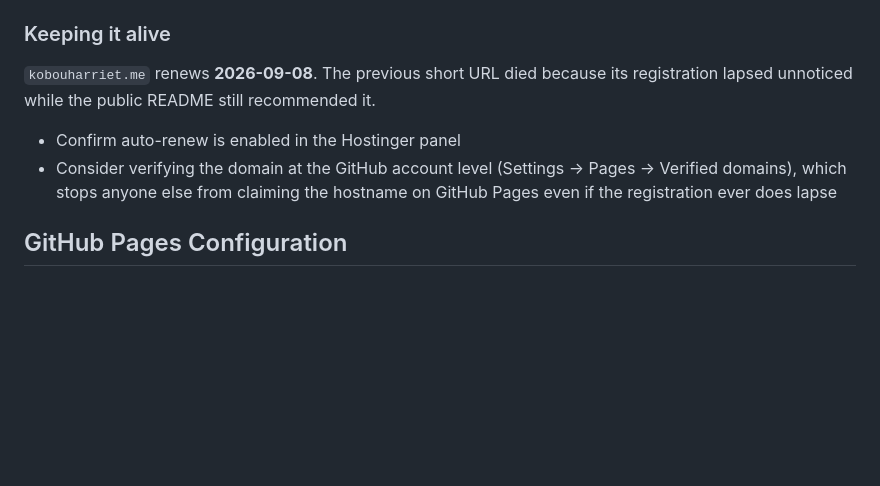
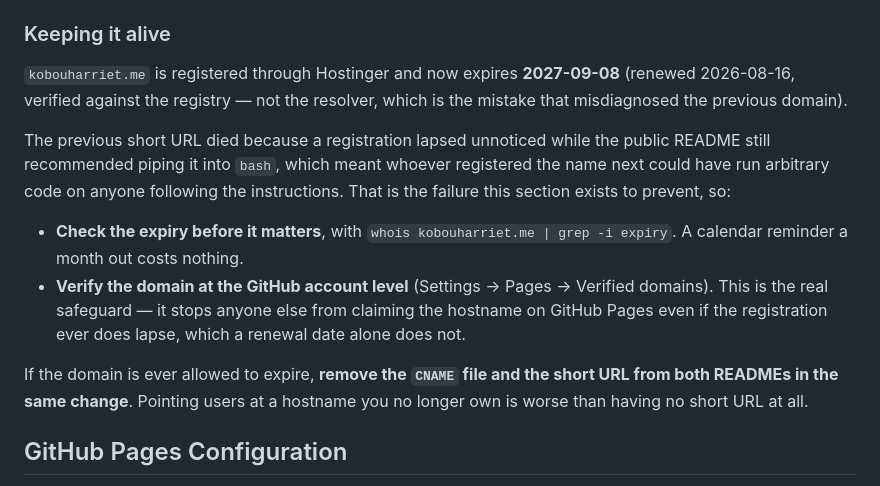
Before and after one commit to kobogithub/knowledge, a Markdown page: docs/release/GITHUB_PAGES.md, the part around the change. Drawn GitHub-style; blank space fills up the shorter version.

Commit message:
docs(pages): record the renewal to 2027-09-08
Verified against the registry rather than the resolver — reading the resolver is
what misdiagnosed the previous domain as 'DNS not delegated' when in fact the
registration had lapsed.

Reframes the section around the safeguard that actually holds: verifying the
domain at the GitHub account level stops anyone else claiming the hostname on
Pages even if a registration lapses, which a renewal date alone does not.

Co-Authored-By: Claude Opus 5 <noreply@anthropic.com>

```diff
--- a/docs/release/GITHUB_PAGES.md
+++ b/docs/release/GITHUB_PAGES.md
@@ -53,13 +53,25 @@ apex via GitHub Pages.
 
 ### Keeping it alive
 
-`kobouharriet.me` renews **2026-09-08**. The previous short URL died because its
-registration lapsed unnoticed while the public README still recommended it.
+`kobouharriet.me` is registered through Hostinger and now expires **2027-09-08**
+(renewed 2026-08-16, verified against the registry — not the resolver, which is the
+mistake that misdiagnosed the previous domain).
 
-- Confirm auto-renew is enabled in the Hostinger panel
-- Consider verifying the domain at the GitHub account level
-  (Settings → Pages → Verified domains), which stops anyone else from claiming the
-  hostname on GitHub Pages even if the registration ever does lapse
+The previous short URL died because a registration lapsed unnoticed while the public
+README still recommended piping it into `bash`, which meant whoever registered the name
+next could have run arbitrary code on anyone following the instructions. That is the
+failure this section exists to prevent, so:
+
+- **Check the expiry before it matters**, with `whois kobouharriet.me | grep -i expiry`.
+  A calendar reminder a month out costs nothing.
+- **Verify the domain at the GitHub account level** (Settings → Pages → Verified
+  domains). This is the real safeguard — it stops anyone else from claiming the hostname
+  on GitHub Pages even if the registration ever does lapse, which a renewal date alone
+  does not.
+
+If the domain is ever allowed to expire, **remove the `CNAME` file and the short URL
+from both READMEs in the same change**. Pointing users at a hostname you no longer own
+is worse than having no short URL at all.
 
 ## GitHub Pages Configuration
 
```
